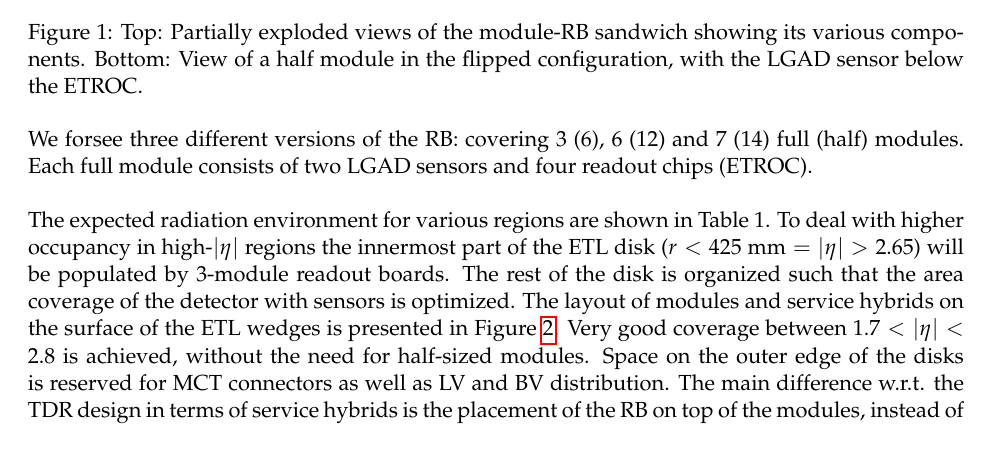
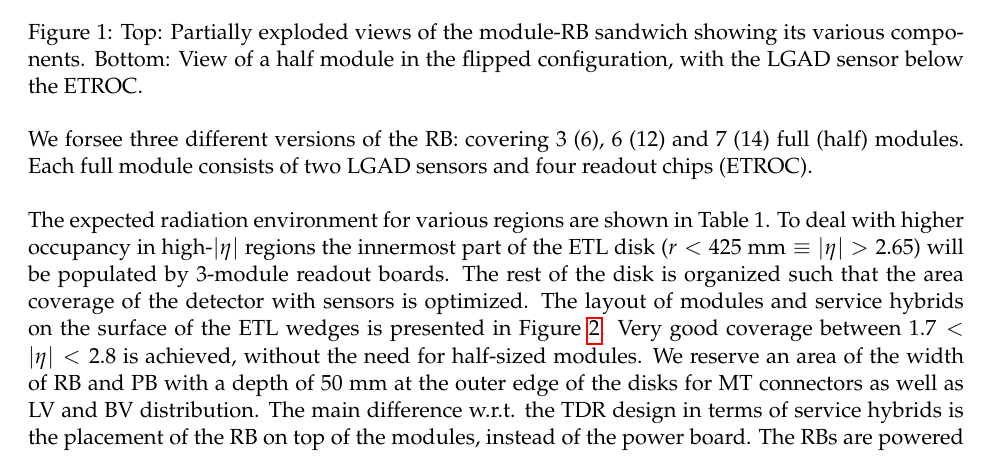
Before and after one commit to bu-etl/readout-board-docs, a LaTeX document (readout-board-docs.tex): part of page 2 of 14, cut so that both start at the same text. Compiled offline with pdfLaTeX.

Commit message:
minor clarifications

```diff
--- a/readout-board-docs.tex
+++ b/readout-board-docs.tex
@@ -91,11 +91,11 @@ We forsee three different versions of the RB: covering 3 (6), 6 (12) and 7 (14)
 Each full module consists of two LGAD sensors and four readout chips (ETROC).
 
 The expected radiation environment for various regions are shown in Table 1.
-To deal with higher occupancy in high-$|\eta|$ regions the innermost part of the ETL disk ($r<425~\mathrm{mm} = |\eta|>2.65$) will be populated by 3-module readout boards.
+To deal with higher occupancy in high-$|\eta|$ regions the innermost part of the ETL disk ($r<425~\mathrm{mm} \equiv |\eta|>2.65$) will be populated by 3-module readout boards.
 The rest of the disk is organized such that the area coverage of the detector with sensors is optimized.
 The layout of modules and service hybrids on the surface of the ETL wedges is presented in Figure~\ref{fig:coverage}.
 Very good coverage between $1.7<|\eta|<2.8$ is achieved, without the need for half-sized modules.
-Space on the outer edge of the disks is reserved for MCT connectors as well as LV and BV distribution.
+We reserve an area of the width of RB and PB with a depth of 50 mm at the outer edge of the disks for MT connectors as well as LV and BV distribution.
 The main difference w.r.t. the TDR design in terms of service hybrids is the placement of the RB on top of the modules, instead of the power board.
 The RBs are powered either from above or below (powered from above shown in Fig.~\ref{fig:coverage}).
 
```
